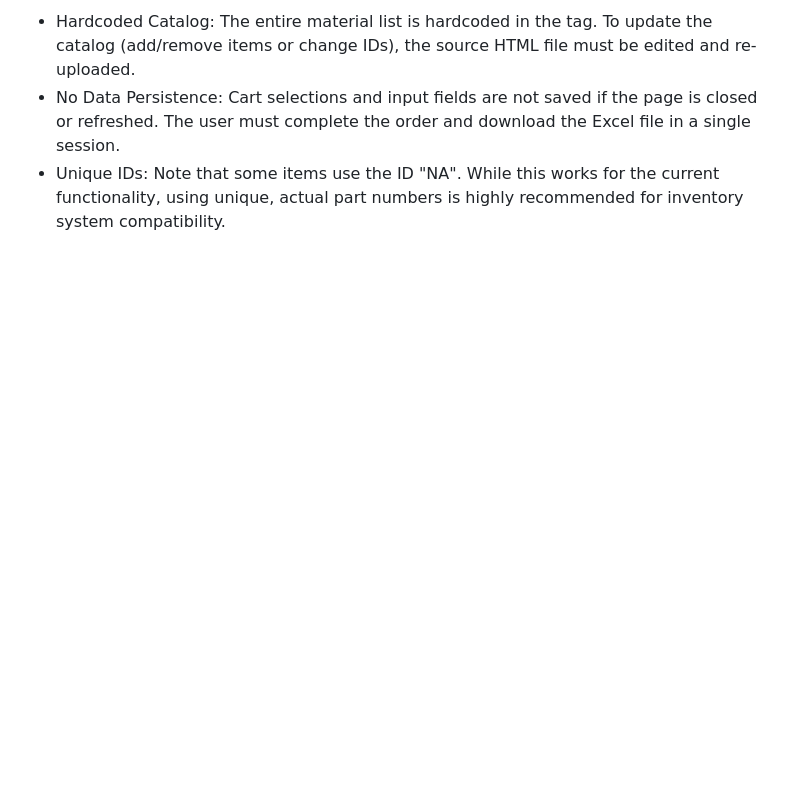
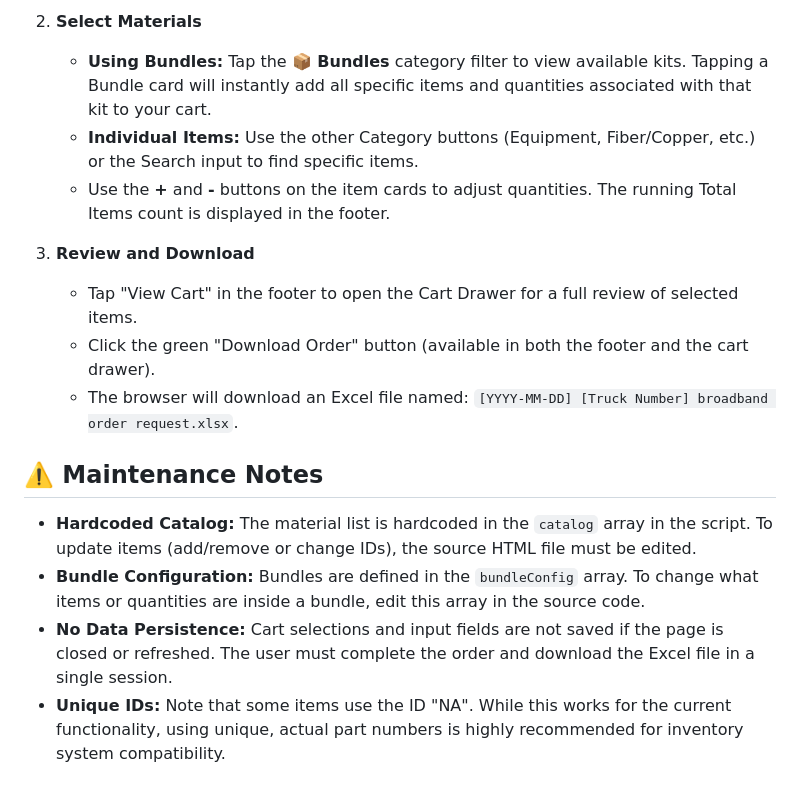
Before and after one commit to karlstools/orderform, a Markdown page: readme.md, the part around one of its changes. Rendered like a GitHub page; blank space fills up the shorter version.

```diff
--- a/readme.md
+++ b/readme.md
@@ -39,4 +34,17 @@ This application is built entirely on the client side (in the user's browser) us
 
- * Hardcoded Catalog: The entire material list is hardcoded in the <script> tag. To update the catalog (add/remove items or change IDs), the source HTML file must be edited and re-uploaded.
- * No Data Persistence: Cart selections and input fields are not saved if the page is closed or refreshed. The user must complete the order and download the Excel file in a single session.
- * Unique IDs: Note that some items use the ID "NA". While this works for the current functionality, using unique, actual part numbers is highly recommended for inventory system compatibility.
+2.  **Select Materials**
+    * **Using Bundles:** Tap the **📦 Bundles** category filter to view available kits. Tapping a Bundle card will instantly add all specific items and quantities associated with that kit to your cart.
+    * **Individual Items:** Use the other Category buttons (Equipment, Fiber/Copper, etc.) or the Search input to find specific items.
+    * Use the **+** and **-** buttons on the item cards to adjust quantities. The running Total Items count is displayed in the footer.
+
+3.  **Review and Download**
+    * Tap "View Cart" in the footer to open the Cart Drawer for a full review of selected items.
+    * Click the green "Download Order" button (available in both the footer and the cart drawer).
+    * The browser will download an Excel file named: `[YYYY-MM-DD] [Truck Number] broadband order request.xlsx`.
+
+## ⚠️ Maintenance Notes
+
+* **Hardcoded Catalog:** The material list is hardcoded in the `catalog` array in the script. To update items (add/remove or change IDs), the source HTML file must be edited.
+* **Bundle Configuration:** Bundles are defined in the `bundleConfig` array. To change what items or quantities are inside a bundle, edit this array in the source code.
+* **No Data Persistence:** Cart selections and input fields are not saved if the page is closed or refreshed. The user must complete the order and download the Excel file in a single session.
+* **Unique IDs:** Note that some items use the ID "NA". While this works for the current functionality, using unique, actual part numbers is highly recommended for inventory system compatibility.
```
Also changed, not shown: other parts of readme.md (+21 -26 lines).
